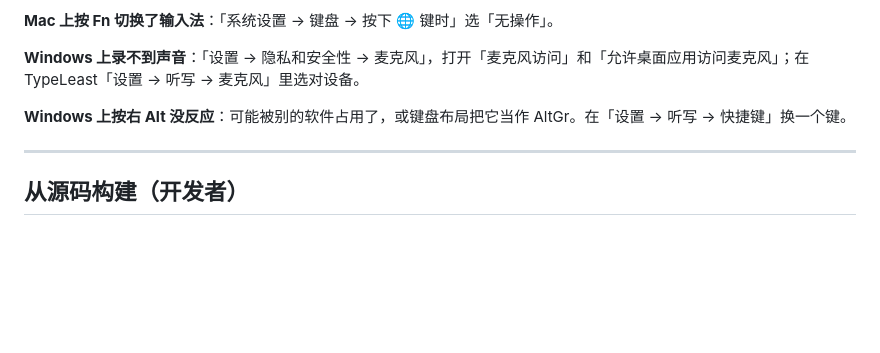
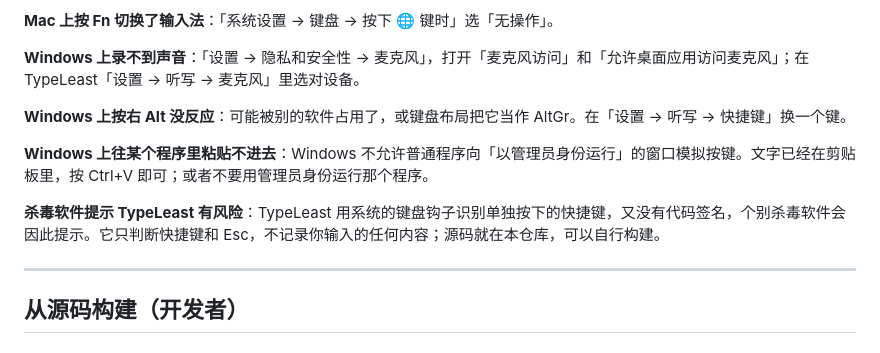
Before and after one commit to FlaxXTT/Typeleast, a Markdown page: README.md, the part around the change. Rendered like a GitHub page; blank space fills up the shorter version.

Commit message:
README：补充 Windows 管理员窗口粘贴和杀毒软件提示的说明

```diff
--- a/README.md
+++ b/README.md
@@ -132,6 +132,10 @@
 
 **Windows 上按右 Alt 没反应**：可能被别的软件占用了，或键盘布局把它当作 AltGr。在「设置 → 听写 → 快捷键」换一个键。
 
+**Windows 上往某个程序里粘贴不进去**：Windows 不允许普通程序向「以管理员身份运行」的窗口模拟按键。文字已经在剪贴板里，按 Ctrl+V 即可；或者不要用管理员身份运行那个程序。
+
+**杀毒软件提示 TypeLeast 有风险**：TypeLeast 用系统的键盘钩子识别单独按下的快捷键，又没有代码签名，个别杀毒软件会因此提示。它只判断快捷键和 Esc，不记录你输入的任何内容；源码就在本仓库，可以自行构建。
+
 ---
 
 ## 从源码构建（开发者）
```
